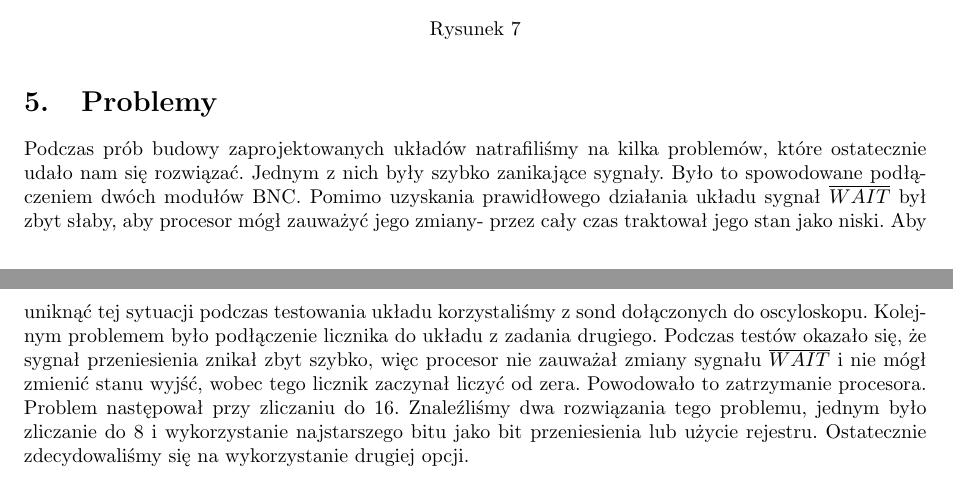
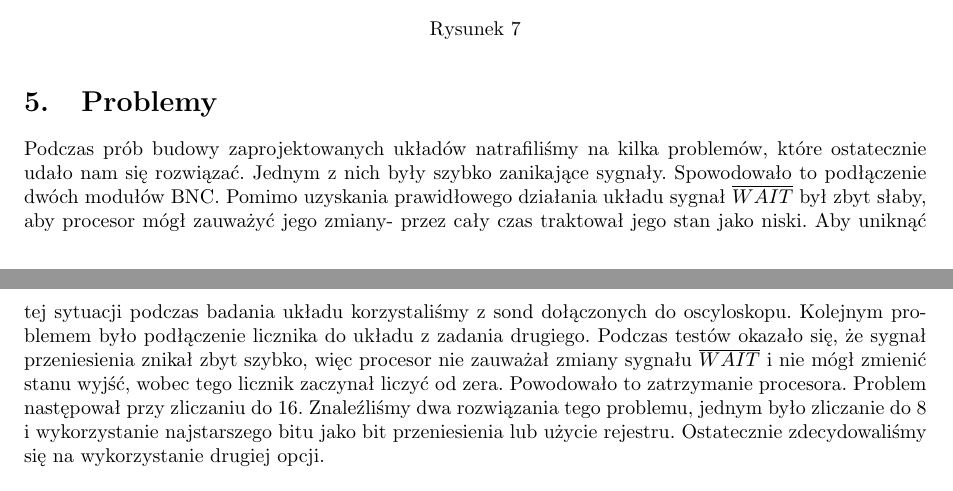
Before and after one commit to dgruszcz/pw-eiti-tm, a LaTeX document (z1/main.tex): two parts of pages 8 and 9 of 9, joined at a grey line, cut so that both start at the same text. Compiled offline with pdfLaTeX.

Commit message:
minor fixes

```diff
--- a/z1/main.tex
+++ b/z1/main.tex
@@ -191,7 +191,7 @@ Schemat połączeń znajduje się poniżej oscylogramów. Nasz program do testow
 \section{Problemy}
 
 Podczas prób budowy zaprojektowanych układów natrafiliśmy na kilka problemów, które ostatecznie udało nam się rozwiązać.
-Jednym z nich były szybko zanikające sygnały. Było to spowodowane podłączeniem dwóch modułów BNC. Pomimo uzyskania prawidłowego działania układu sygnał $\overline{WAIT}$ był zbyt słaby, aby procesor mógł zauważyć jego zmiany- przez cały czas traktował jego stan jako niski. Aby uniknąć tej sytuacji podczas testowania układu korzystaliśmy z sond dołączonych do oscyloskopu.
+Jednym z nich były szybko zanikające sygnały. Spowodowało to podłączenie dwóch modułów BNC. Pomimo uzyskania prawidłowego działania układu sygnał $\overline{WAIT}$ był zbyt słaby, aby procesor mógł zauważyć jego zmiany- przez cały czas traktował jego stan jako niski. Aby uniknąć tej sytuacji podczas badania układu korzystaliśmy z sond dołączonych do oscyloskopu.
 Kolejnym problemem było podłączenie licznika do układu z zadania drugiego. Podczas testów okazało się, że sygnał przeniesienia znikał zbyt szybko, więc procesor nie zauważał zmiany sygnału $\overline{WAIT}$ i nie mógł zmienić stanu wyjść, wobec tego licznik zaczynał liczyć od zera. Powodowało to zatrzymanie procesora. Problem następował przy zliczaniu do 16. Znaleźliśmy dwa rozwiązania tego problemu, jednym było zliczanie do 8 i wykorzystanie najstarszego bitu jako bit przeniesienia lub użycie rejestru. Ostatecznie zdecydowaliśmy się na wykorzystanie drugiej opcji.
 
 
```
